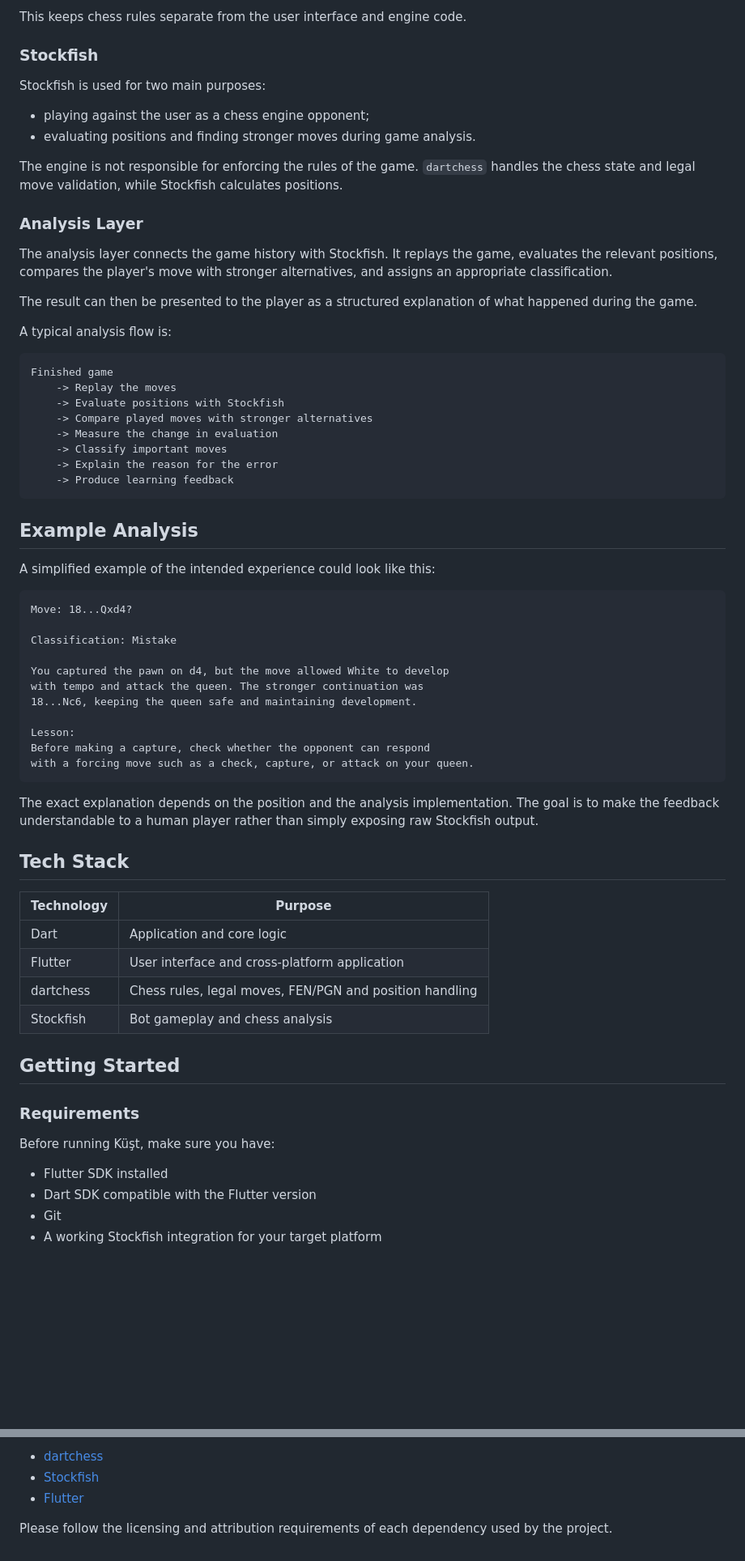
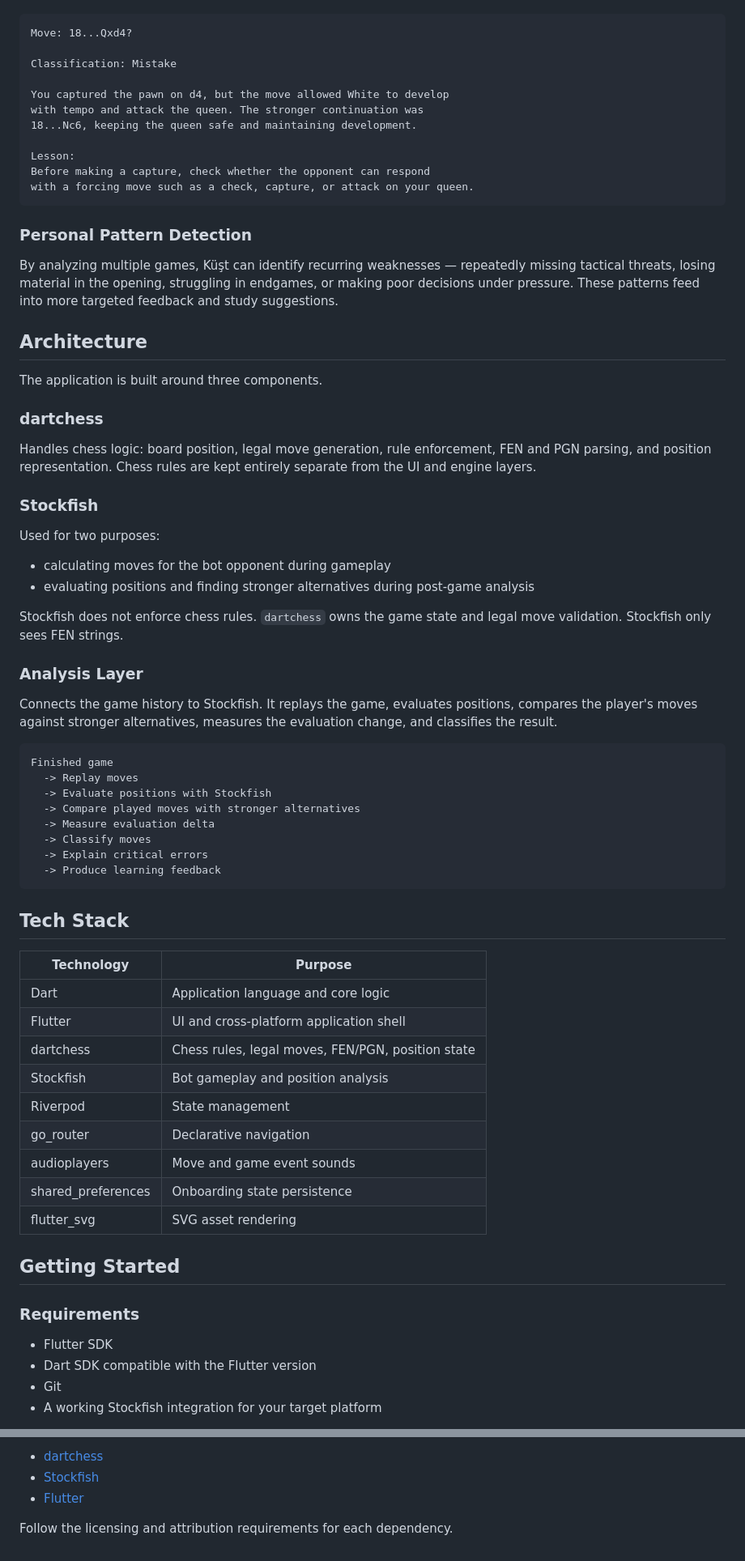
Before and after one commit to Shapak-Apps/kust, a Markdown page: README.md, 2 parts joined by grey strips. Shown at 81% size. Drawn GitHub-style; blank space fills up the shorter version.

````diff
--- a/README.md
+++ b/README.md
@@ -59,38 +45,4 @@ The application is built around three main components.
-This keeps chess rules separate from the user interface and engine code.
-
-### Stockfish
-
-Stockfish is used for two main purposes:
-
-- playing against the user as a chess engine opponent;
-- evaluating positions and finding stronger moves during game analysis.
-
-The engine is not responsible for enforcing the rules of the game. `dartchess` handles the chess state and legal move validation, while Stockfish calculates positions.
-
-### Analysis Layer
-
-The analysis layer connects the game history with Stockfish. It replays the game, evaluates the relevant positions, compares the player's move with stronger alternatives, and assigns an appropriate classification.
-
-The result can then be presented to the player as a structured explanation of what happened during the game.
-
-A typical analysis flow is:
-
-```text
-Finished game
-    -> Replay the moves
-    -> Evaluate positions with Stockfish
-    -> Compare played moves with stronger alternatives
-    -> Measure the change in evaluation
-    -> Classify important moves
-    -> Explain the reason for the error
-    -> Produce learning feedback
 ```
-
-## Example Analysis
-
-A simplified example of the intended experience could look like this:
-
-```text
 Move: 18...Qxd4?
 
 Classification: Mistake
@@ -104,24 +56,61 @@ Before making a capture, check whether the opponent can respond
 with a forcing move such as a check, capture, or attack on your queen.
 ```
 
-The exact explanation depends on the position and the analysis implementation. The goal is to make the feedback understandable to a human player rather than simply exposing raw Stockfish output.
+### Personal Pattern Detection
+
+By analyzing multiple games, Küşt can identify recurring weaknesses — repeatedly missing tactical threats, losing material in the opening, struggling in endgames, or making poor decisions under pressure. These patterns feed into more targeted feedback and study suggestions.
+
+## Architecture
+
+The application is built around three components.
+
+### dartchess
+
+Handles chess logic: board position, legal move generation, rule enforcement, FEN and PGN parsing, and position representation. Chess rules are kept entirely separate from the UI and engine layers.
+
+### Stockfish
+
+Used for two purposes:
+
+- calculating moves for the bot opponent during gameplay
+- evaluating positions and finding stronger alternatives during post-game analysis
+
+Stockfish does not enforce chess rules. `dartchess` owns the game state and legal move validation. Stockfish only sees FEN strings.
+
+### Analysis Layer
+
+Connects the game history to Stockfish. It replays the game, evaluates positions, compares the player's moves against stronger alternatives, measures the evaluation change, and classifies the result.
+
+```
+Finished game
+  -> Replay moves
+  -> Evaluate positions with Stockfish
+  -> Compare played moves with stronger alternatives
+  -> Measure evaluation delta
+  -> Classify moves
+  -> Explain critical errors
+  -> Produce learning feedback
+```
 
 ## Tech Stack
 
-| Technology | Purpose                                                 |
-| ---------- | ------------------------------------------------------- |
-| Dart       | Application and core logic                              |
-| Flutter    | User interface and cross-platform application           |
-| dartchess  | Chess rules, legal moves, FEN/PGN and position handling |
-| Stockfish  | Bot gameplay and chess analysis                         |
+| Technology         | Purpose                                           |
+| ------------------ | ------------------------------------------------- |
+| Dart               | Application language and core logic               |
+| Flutter            | UI and cross-platform application shell           |
+| dartchess          | Chess rules, legal moves, FEN/PGN, position state |
+| Stockfish          | Bot gameplay and position analysis                |
+| Riverpod           | State management                                  |
+| go_router          | Declarative navigation                            |
+| audioplayers       | Move and game event sounds                        |
+| shared_preferences | Onboarding state persistence                      |
+| flutter_svg        | SVG asset rendering                               |
 
 ## Getting Started
 
 ### Requirements
 
-Before running Küşt, make sure you have:
-
-- Flutter SDK installed
+- Flutter SDK
 - Dart SDK compatible with the Flutter version
 - Git
 - A working Stockfish integration for your target platform
@@ -205,4 +174,4 @@ Küşt uses and builds upon:
 - [Stockfish](https://stockfishchess.org/)
 - [Flutter](https://flutter.dev/)
 
-Please follow the licensing and attribution requirements of each dependency used by the project.
+Follow the licensing and attribution requirements for each dependency.
````
Also changed, not shown: other parts of README.md (+46 -80 lines).
